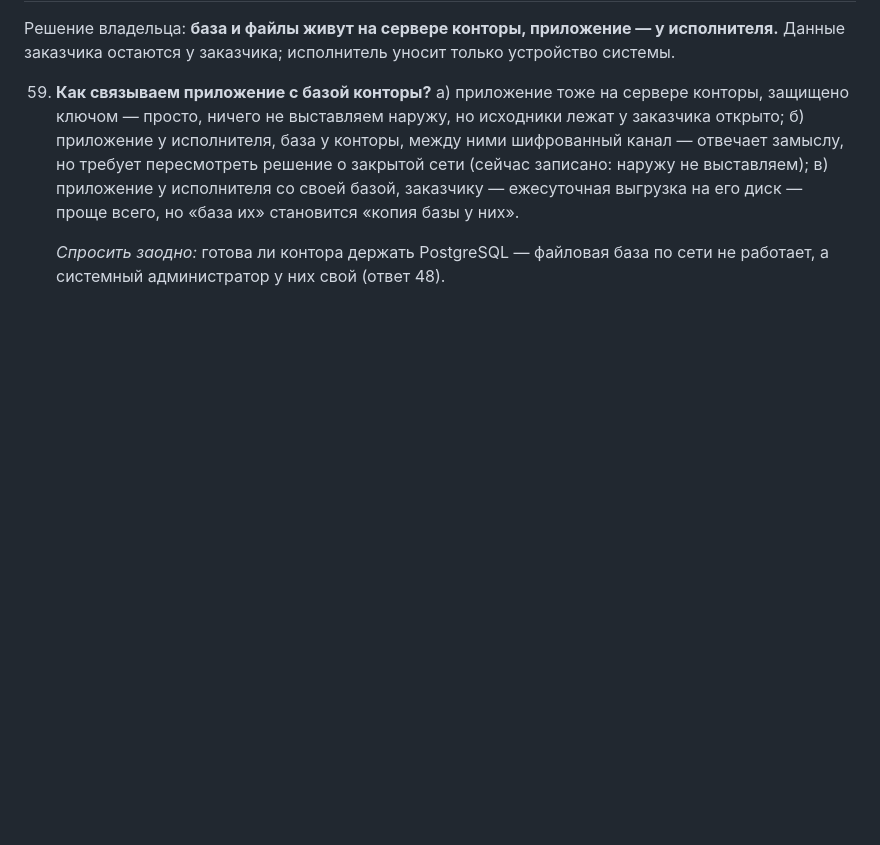
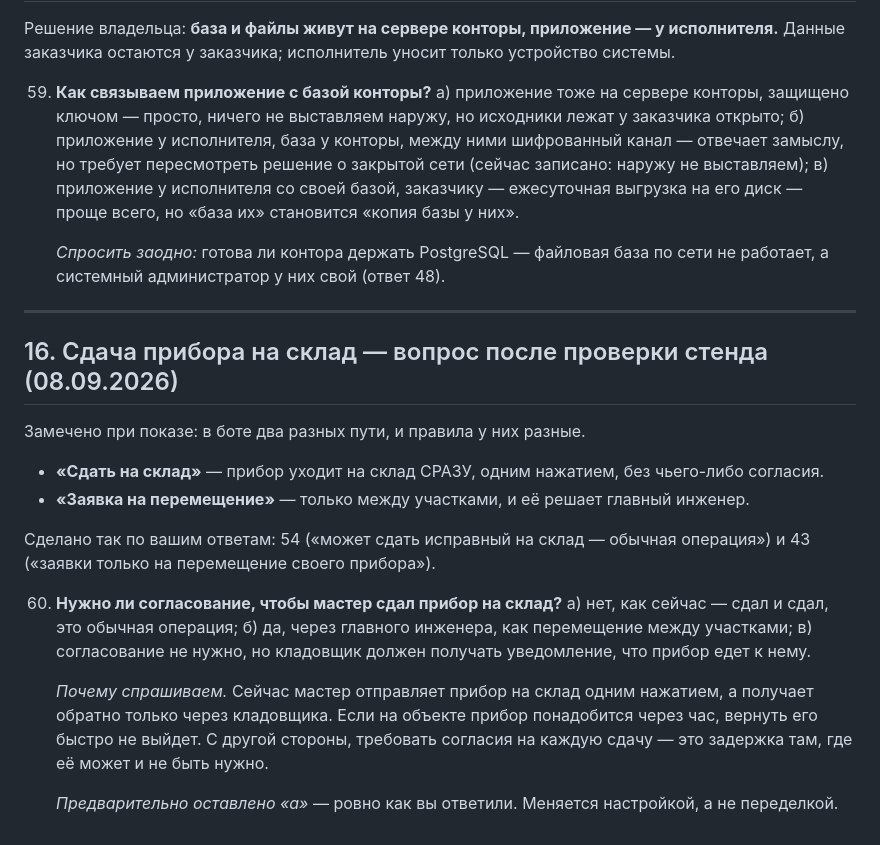
Before and after one commit to sam740877-del/rubezh-umnyi-dom, a Markdown page: ski-uchet/docs/QUESTIONS.md, the part around the change. Rendered like a GitHub page; blank space fills up the shorter version.

Commit message:
Вопрос 60: нужно ли согласование на сдачу прибора на склад
Замечено владельцем при проверке стенда. В боте два пути с разными
правилами: «Сдать на склад» уходит сразу, одним нажатием, а
перемещение между участками решает главный инженер.

Сделано так по ответам заказчика (54: «обычная операция», 43: «заявки
только на перемещение»), и менять без него не стали. Но цена у этого
есть: мастер отправляет прибор одним нажатием, а получает обратно
только через кладовщика — если прибор понадобится через час, быстро
не выйдет.

Вопрос добавлен и в QUESTIONS.md, и в письмо заказчику.

Co-Authored-By: Claude Opus 5 <noreply@anthropic.com>

```diff
--- a/ski-uchet/docs/QUESTIONS.md
+++ b/ski-uchet/docs/QUESTIONS.md
@@ -333,3 +333,32 @@
 
     *Спросить заодно:* готова ли контора держать PostgreSQL — файловая
     база по сети не работает, а системный администратор у них свой (ответ 48).
+
+---
+
+## 16. Сдача прибора на склад — вопрос после проверки стенда (08.09.2026)
+
+Замечено при показе: в боте два разных пути, и правила у них разные.
+
+- **«Сдать на склад»** — прибор уходит на склад СРАЗУ, одним нажатием,
+  без чьего-либо согласия.
+- **«Заявка на перемещение»** — только между участками, и её решает
+  главный инженер.
+
+Сделано так по вашим ответам: 54 («может сдать исправный на склад —
+обычная операция») и 43 («заявки только на перемещение своего прибора»).
+
+60. **Нужно ли согласование, чтобы мастер сдал прибор на склад?**
+    а) нет, как сейчас — сдал и сдал, это обычная операция;
+    б) да, через главного инженера, как перемещение между участками;
+    в) согласование не нужно, но кладовщик должен получать уведомление,
+    что прибор едет к нему.
+
+    *Почему спрашиваем.* Сейчас мастер отправляет прибор на склад одним
+    нажатием, а получает обратно только через кладовщика. Если на объекте
+    прибор понадобится через час, вернуть его быстро не выйдет. С другой
+    стороны, требовать согласия на каждую сдачу — это задержка там, где
+    её может и не быть нужно.
+
+    *Предварительно оставлено «а»* — ровно как вы ответили. Меняется
+    настройкой, а не переделкой.
```
Also changed, not shown: ski-uchet/docs/ZAPROS_ZAKAZCHIKU.md (+13 -0 lines).
